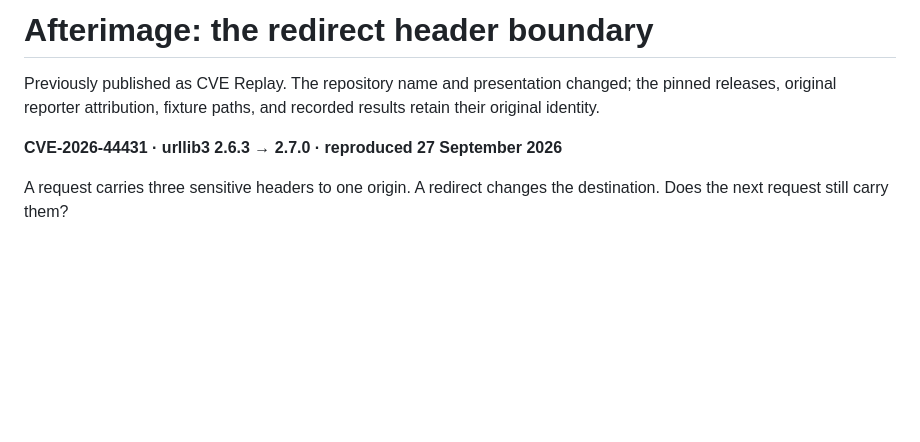
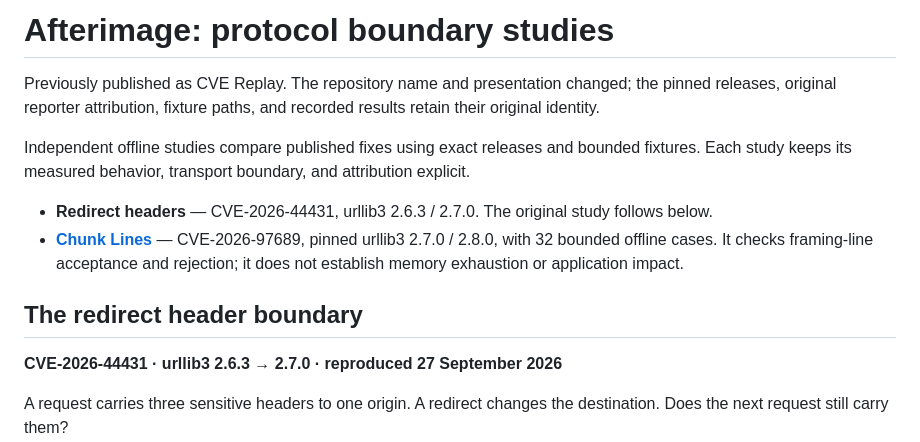
Before and after one commit to SSH-PuR66/afterimage, a Markdown page: README.md, the part around the change. GitHub-like rendering; blank space fills up the shorter version.

Commit message:
Link Chunk Lines from Afterimage study index

```diff
--- a/README.md
+++ b/README.md
@@ -1,6 +1,13 @@
-# Afterimage: the redirect header boundary
+# Afterimage: protocol boundary studies
 
 Previously published as CVE Replay. The repository name and presentation changed; the pinned releases, original reporter attribution, fixture paths, and recorded results retain their original identity.
+
+Independent offline studies compare published fixes using exact releases and bounded fixtures. Each study keeps its measured behavior, transport boundary, and attribution explicit.
+
+- **Redirect headers** — CVE-2026-44431, urllib3 2.6.3 / 2.7.0. The original study follows below.
+- **[Chunk Lines](chunk-lines/README.md)** — CVE-2026-97689, pinned urllib3 2.7.0 / 2.8.0, with 32 bounded offline cases. It checks framing-line acceptance and rejection; it does not establish memory exhaustion or application impact.
+
+## The redirect header boundary
 
 **CVE-2026-44431 · urllib3 2.6.3 → 2.7.0 · reproduced 27 September 2026**
 
```
